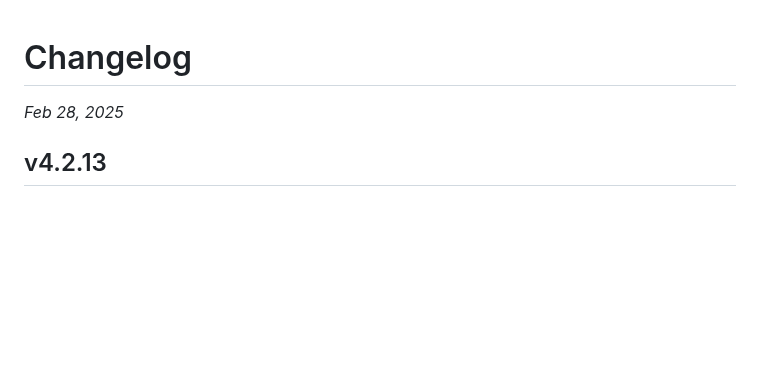
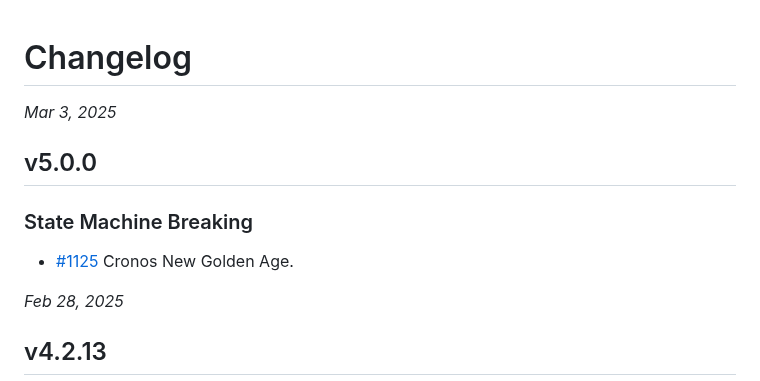
Before and after one commit to crypto-org-chain/chain-main, a Markdown page: CHANGELOG.md, the part around the change. GitHub-like rendering; blank space fills up the shorter version.

Commit message:
changelog

```diff
--- a/CHANGELOG.md
+++ b/CHANGELOG.md
@@ -1,4 +1,12 @@
 # Changelog
+
+*Mar 3, 2025*
+
+## v5.0.0
+
+### State Machine Breaking
+
+- [#1125](https://github.com/crypto-org-chain/chain-main/pull/1125) Cronos New Golden Age.
 
 *Feb 28, 2025*
 
```
